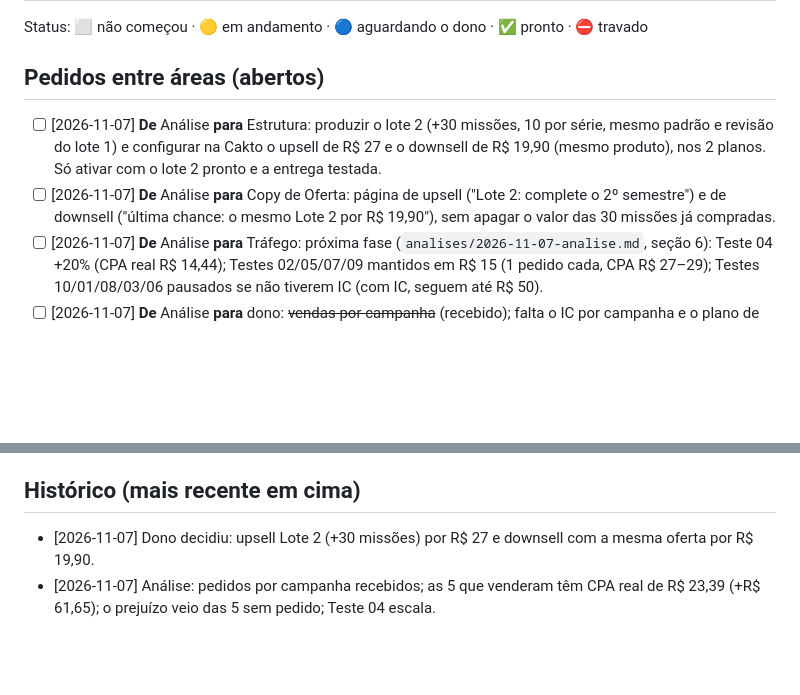
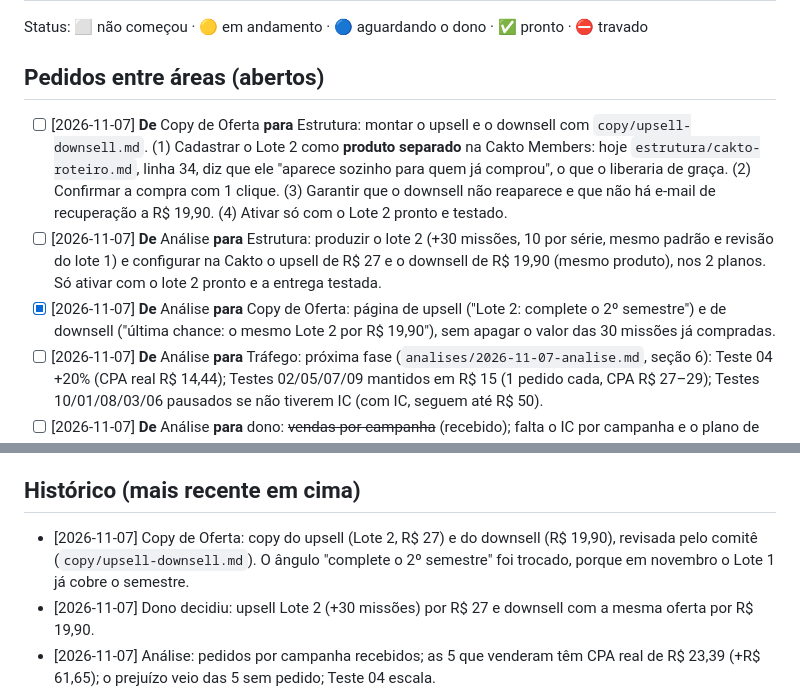
Before and after one commit to israelviitor/operacao-infoprodutos, a Markdown page: produtos/matematica-investigativa/QUADRO.md, 2 parts joined by grey strips. Rendered like a GitHub page; blank space fills up the shorter version.

Commit message:
Matemática em Missão: copy do upsell (Lote 2, R$ 27) e downsell (R$ 19,90), revisada pelo comitê
Co-Authored-By: Claude Opus 5.5 <noreply@anthropic.com>
Claude-Session: https://claude.ai/code/session_019MdvgCobqJQnLAUGn3Encx

```diff
--- a/produtos/matematica-investigativa/QUADRO.md
+++ b/produtos/matematica-investigativa/QUADRO.md
@@ -45,8 +45,9 @@ Copy de Oferta + Estrutura (em paralelo). Decisões de nome, preço e quantidade
 Status: ⬜ não começou · 🟡 em andamento · 🔵 aguardando o dono · ✅ pronto · ⛔ travado
 
 ## Pedidos entre áreas (abertos)
+- [ ] [2026-11-07] **De** Copy de Oferta **para** Estrutura: montar o upsell e o downsell com `copy/upsell-downsell.md`. (1) Cadastrar o Lote 2 como **produto separado** na Cakto Members: hoje `estrutura/cakto-roteiro.md`, linha 34, diz que ele "aparece sozinho para quem já comprou", o que o liberaria de graça. (2) Confirmar a compra com 1 clique. (3) Garantir que o downsell não reaparece e que não há e-mail de recuperação a R$ 19,90. (4) Ativar só com o Lote 2 pronto e testado.
 - [ ] [2026-11-07] **De** Análise **para** Estrutura: produzir o lote 2 (+30 missões, 10 por série, mesmo padrão e revisão do lote 1) e configurar na Cakto o upsell de R$ 27 e o downsell de R$ 19,90 (mesmo produto), nos 2 planos. Só ativar com o lote 2 pronto e a entrega testada.
-- [ ] [2026-11-07] **De** Análise **para** Copy de Oferta: página de upsell ("Lote 2: complete o 2º semestre") e de downsell ("última chance: o mesmo Lote 2 por R$ 19,90"), sem apagar o valor das 30 missões já compradas.
+- [x] [2026-11-07] **De** Análise **para** Copy de Oferta: página de upsell ("Lote 2: complete o 2º semestre") e de downsell ("última chance: o mesmo Lote 2 por R$ 19,90"), sem apagar o valor das 30 missões já compradas.
 - [ ] [2026-11-07] **De** Análise **para** Tráfego: próxima fase (`analises/2026-11-07-analise.md`, seção 6): Teste 04 +20% (CPA real R$ 14,44); Testes 02/05/07/09 mantidos em R$ 15 (1 pedido cada, CPA R$ 27–29); Testes 10/01/08/03/06 pausados se não tiverem IC (com IC, seguem até R$ 50).
 - [ ] [2026-11-07] **De** Análise **para** dono: ~~vendas por campanha~~ (recebido); falta o IC por campanha e o plano de cada pedido (Básico × Premium).
 - [ ] [2026-11-07] **De** Análise **para** Tráfego: as 12 "compras" do pixel são 6 pedidos (a Cakto dispara Purchase por bump), então o CPA real é R$ 46,04 e o empate fica em ~R$ 33,66 (ticket líquido com bumps). Trava nova (`analises/2026-11-07-analise.md`, seção 5): pausar em R$ 50 sem pedido aprovado; escalar só com ≥ 2 pedidos e CPA ≤ R$ 30; verba total não sobe; concentrar em 3 ou 4 campanhas.
@@ -75,6 +76,7 @@ Status: ⬜ não começou · 🟡 em andamento · 🔵 aguardando o dono · ✅
 4. **Estrutura:** produzir o lote 1 (30 missões) no intervalo, com a entrega testada **antes** do horário de início. Se não der tempo, adiar o início.
 
 ## Histórico (mais recente em cima)
+- [2026-11-07] Copy de Oferta: copy do upsell (Lote 2, R$ 27) e do downsell (R$ 19,90), revisada pelo comitê (`copy/upsell-downsell.md`). O ângulo "complete o 2º semestre" foi trocado, porque em novembro o Lote 1 já cobre o semestre.
 - [2026-11-07] Dono decidiu: upsell Lote 2 (+30 missões) por R$ 27 e downsell com a mesma oferta por R$ 19,90.
 - [2026-11-07] Análise: pedidos por campanha recebidos; as 5 que venderam têm CPA real de R$ 23,39 (+R$ 61,65); o prejuízo veio das 5 sem pedido; Teste 04 escala.
 - [2026-11-07] Análise: a Cakto mostra 6 pedidos (e não 12): CPA real R$ 46,04, ticket líquido R$ 33,66 com bumps (aceite de 50%/33%/17%), resultado −R$ 74,27.
```
Also changed, not shown: 1 other file.
